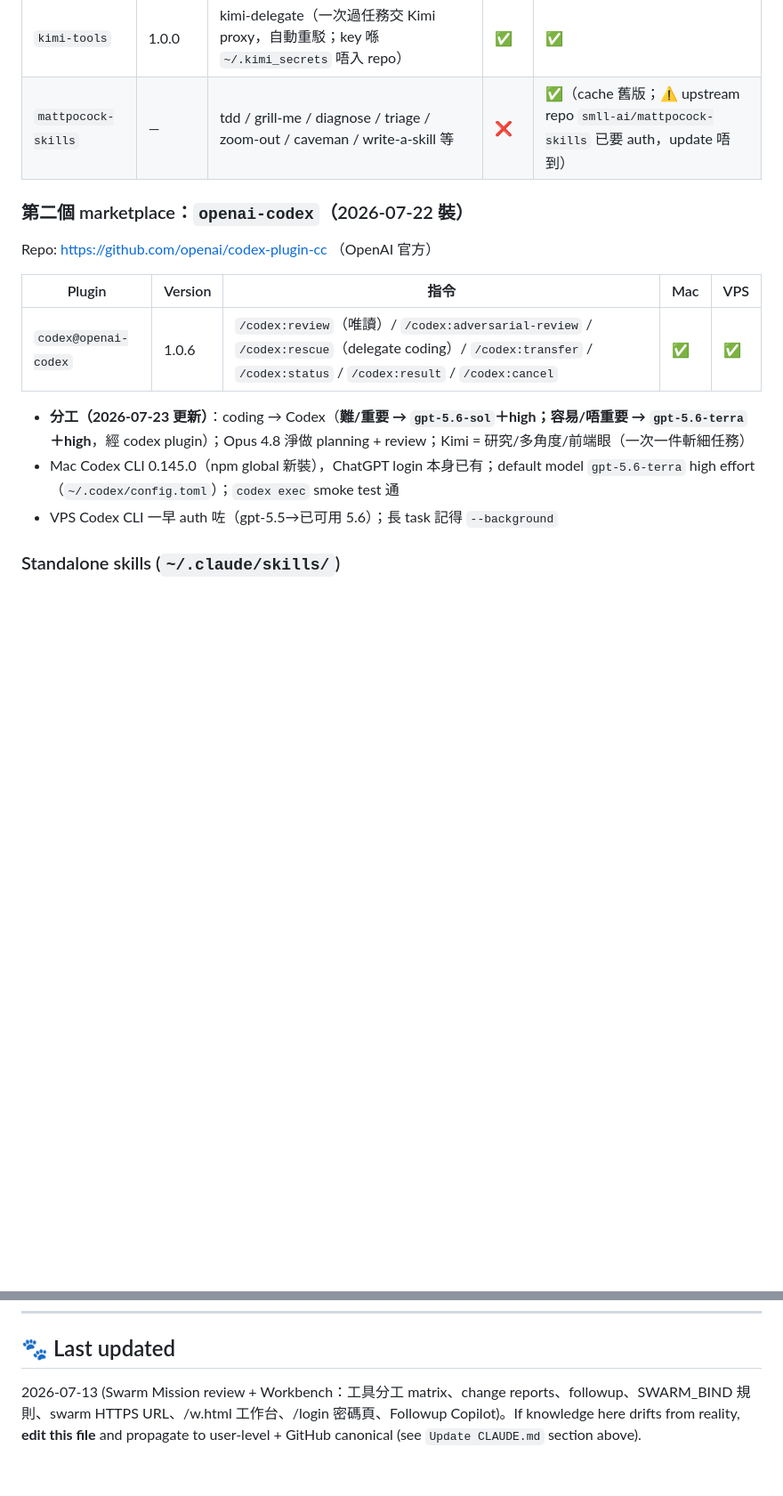
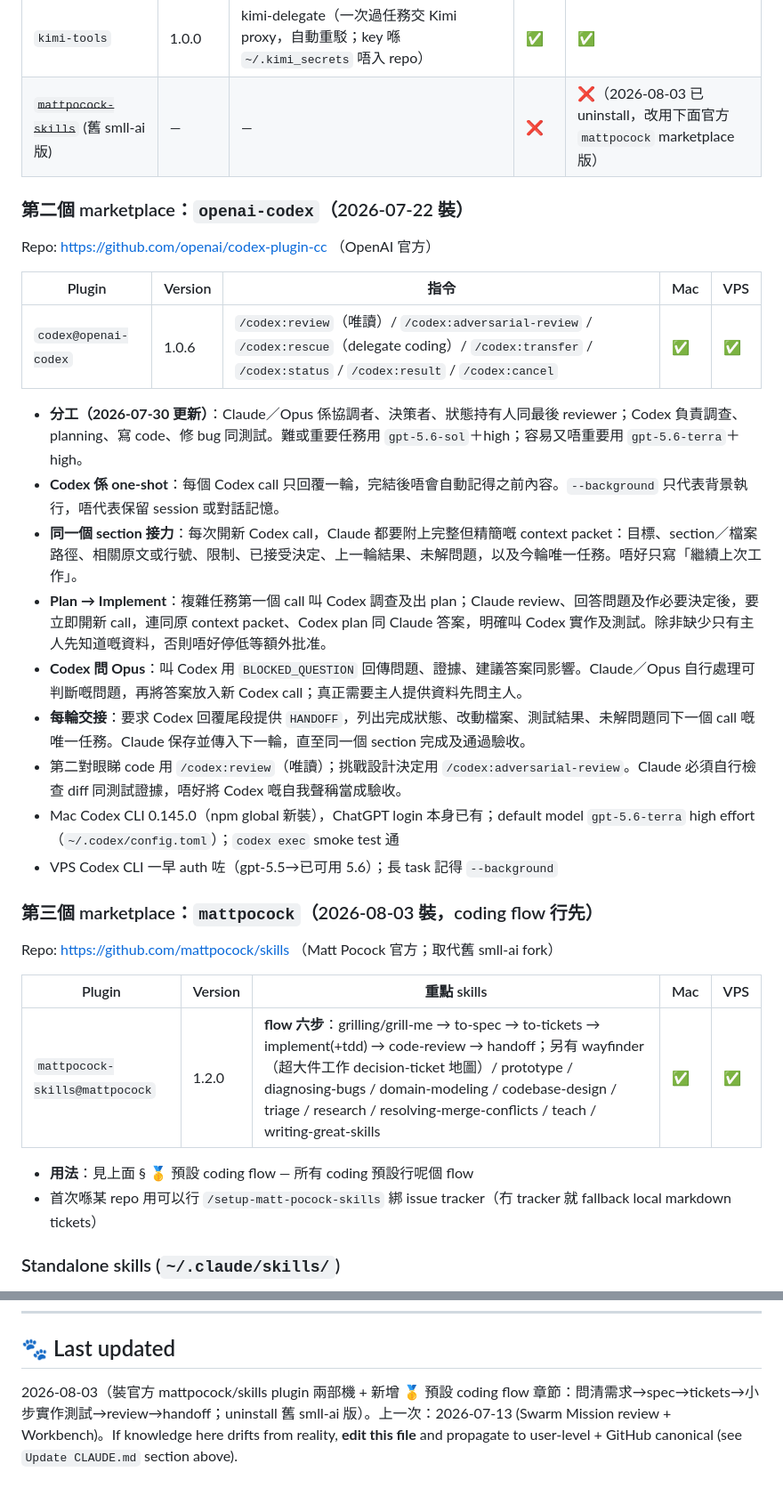
Before and after one commit to polarislt0710/claude-skills-hugo, a Markdown page: docs/INFRASTRUCTURE-MAC.md, 2 parts joined by grey strips. Shown at 89% size. Rendered like a GitHub page; blank space fills up the shorter version.

Commit message:
docs: mattpocock/skills 官方 plugin 兩部機裝好 + 預設 coding flow 章節

```diff
--- a/docs/INFRASTRUCTURE-MAC.md
+++ b/docs/INFRASTRUCTURE-MAC.md
@@ -186,7 +203,7 @@ Marketplace: `hugo-personal` → `https://github.com/polarislt0710/claude-skills
 | `media-tools` | 1.0.0 | cantonese-ai（連 scripts/）/ remotion（remotion-video + best-practices 合併） | ✅ | ✅ |
 | `data-tools` | 1.0.0 | duckdb-data | ✅ | ✅ |
 | `kimi-tools` | 1.0.0 | kimi-delegate（一次過任務交 Kimi proxy，自動重駁；key 喺 `~/.kimi_secrets` 唔入 repo） | ✅ | ✅ |
-| `mattpocock-skills` | — | tdd / grill-me / diagnose / triage / zoom-out / caveman / write-a-skill 等 | ❌ | ✅（cache 舊版；⚠️ upstream repo `smll-ai/mattpocock-skills` 已要 auth，update 唔到） |
+| ~~`mattpocock-skills`~~ (舊 smll-ai 版) | — | — | ❌ | ❌（2026-08-03 已 uninstall，改用下面官方 `mattpocock` marketplace 版） |
 
 ### 第二個 marketplace：`openai-codex`（2026-07-22 裝）
 
@@ -196,9 +213,26 @@ Repo: https://github.com/openai/codex-plugin-cc （OpenAI 官方）
 |---|---|---|---|---|
 | `codex@openai-codex` | 1.0.6 | `/codex:review`（唯讀）/ `/codex:adversarial-review` / `/codex:rescue`（delegate coding）/ `/codex:transfer` / `/codex:status` / `/codex:result` / `/codex:cancel` | ✅ | ✅ |
 
-- **分工（2026-07-23 更新）**：coding → Codex（**難/重要 → `gpt-5.6-sol`＋high；容易/唔重要 → `gpt-5.6-terra`＋high**，經 codex plugin）；Opus 4.8 淨做 planning + review；Kimi = 研究/多角度/前端眼（一次一件斬細任務）
+- **分工（2026-07-30 更新）**：Claude／Opus 係協調者、決策者、狀態持有人同最後 reviewer；Codex 負責調查、planning、寫 code、修 bug 同測試。難或重要任務用 `gpt-5.6-sol`＋high；容易又唔重要用 `gpt-5.6-terra`＋high。
+- **Codex 係 one-shot**：每個 Codex call 只回覆一輪，完結後唔會自動記得之前內容。`--background` 只代表背景執行，唔代表保留 session 或對話記憶。
+- **同一個 section 接力**：每次開新 Codex call，Claude 都要附上完整但精簡嘅 context packet：目標、section／檔案路徑、相關原文或行號、限制、已接受決定、上一輪結果、未解問題，以及今輪唯一任務。唔好只寫「繼續上次工作」。
+- **Plan → Implement**：複雜任務第一個 call 叫 Codex 調查及出 plan；Claude review、回答問題及作必要決定後，要立即開新 call，連同原 context packet、Codex plan 同 Claude 答案，明確叫 Codex 實作及測試。除非缺少只有主人先知道嘅資料，否則唔好停低等額外批准。
+- **Codex 問 Opus**：叫 Codex 用 `BLOCKED_QUESTION` 回傳問題、證據、建議答案同影響。Claude／Opus 自行處理可判斷嘅問題，再將答案放入新 Codex call；真正需要主人提供資料先問主人。
+- **每輪交接**：要求 Codex 回覆尾段提供 `HANDOFF`，列出完成狀態、改動檔案、測試結果、未解問題同下一個 call 嘅唯一任務。Claude 保存並傳入下一輪，直至同一個 section 完成及通過驗收。
+- 第二對眼睇 code 用 `/codex:review`（唯讀）；挑戰設計決定用 `/codex:adversarial-review`。Claude 必須自行檢查 diff 同測試證據，唔好將 Codex 嘅自我聲稱當成驗收。
 - Mac Codex CLI 0.145.0（npm global 新裝），ChatGPT login 本身已有；default model `gpt-5.6-terra` high effort（`~/.codex/config.toml`）；`codex exec` smoke test 通
 - VPS Codex CLI 一早 auth 咗（gpt-5.5→已可用 5.6）；長 task 記得 `--background`
+
+### 第三個 marketplace：`mattpocock`（2026-08-03 裝，coding flow 行先）
+
+Repo: https://github.com/mattpocock/skills （Matt Pocock 官方；取代舊 smll-ai fork）
+
+| Plugin | Version | 重點 skills | Mac | VPS |
+|---|---|---|---|---|
+| `mattpocock-skills@mattpocock` | 1.2.0 | **flow 六步**：grilling/grill-me → to-spec → to-tickets → implement(+tdd) → code-review → handoff；另有 wayfinder（超大件工作 decision-ticket 地圖）/ prototype / diagnosing-bugs / domain-modeling / codebase-design / triage / research / resolving-merge-conflicts / teach / writing-great-skills | ✅ | ✅ |
+
+- **用法**：見上面 § 🥇 預設 coding flow — 所有 coding 預設行呢個 flow
+- 首次喺某 repo 用可以行 `/setup-matt-pocock-skills` 綁 issue tracker（冇 tracker 就 fallback local markdown tickets）
 
 ### Standalone skills (`~/.claude/skills/`)
 **無 — 2026-07-12 skills consolidation 已全部遷入 marketplace plugins**（brainstormers/taste/execution-discipline 等 12 個入咗上面嘅 plugin；persistent-mem/session-continuity/code-review/security-review/superpowers/openspace-agents/video-db/vibe-kanban 等因同 built-in 重複已淘汰）。兩部機嘅 `~/.claude/skills/` 都係空。
@@ -352,4 +386,4 @@ What's been built so far:
 
 ## 🐾 Last updated
 
-2026-07-13 (Swarm Mission review + Workbench：工具分工 matrix、change reports、followup、SWARM_BIND 規則、swarm HTTPS URL、/w.html 工作台、/login 密碼頁、Followup Copilot)。If knowledge here drifts from reality, **edit this file** and propagate to user-level + GitHub canonical (see `Update CLAUDE.md` section above).
+2026-08-03（裝官方 mattpocock/skills plugin 兩部機 + 新增 🥇 預設 coding flow 章節：問清需求→spec→tickets→小步實作測試→review→handoff；uninstall 舊 smll-ai 版）。上一次：2026-07-13 (Swarm Mission review + Workbench)。If knowledge here drifts from reality, **edit this file** and propagate to user-level + GitHub canonical (see `Update CLAUDE.md` section above).
```
Also changed, not shown: other parts of docs/INFRASTRUCTURE-MAC.md (+17 -0 lines).
